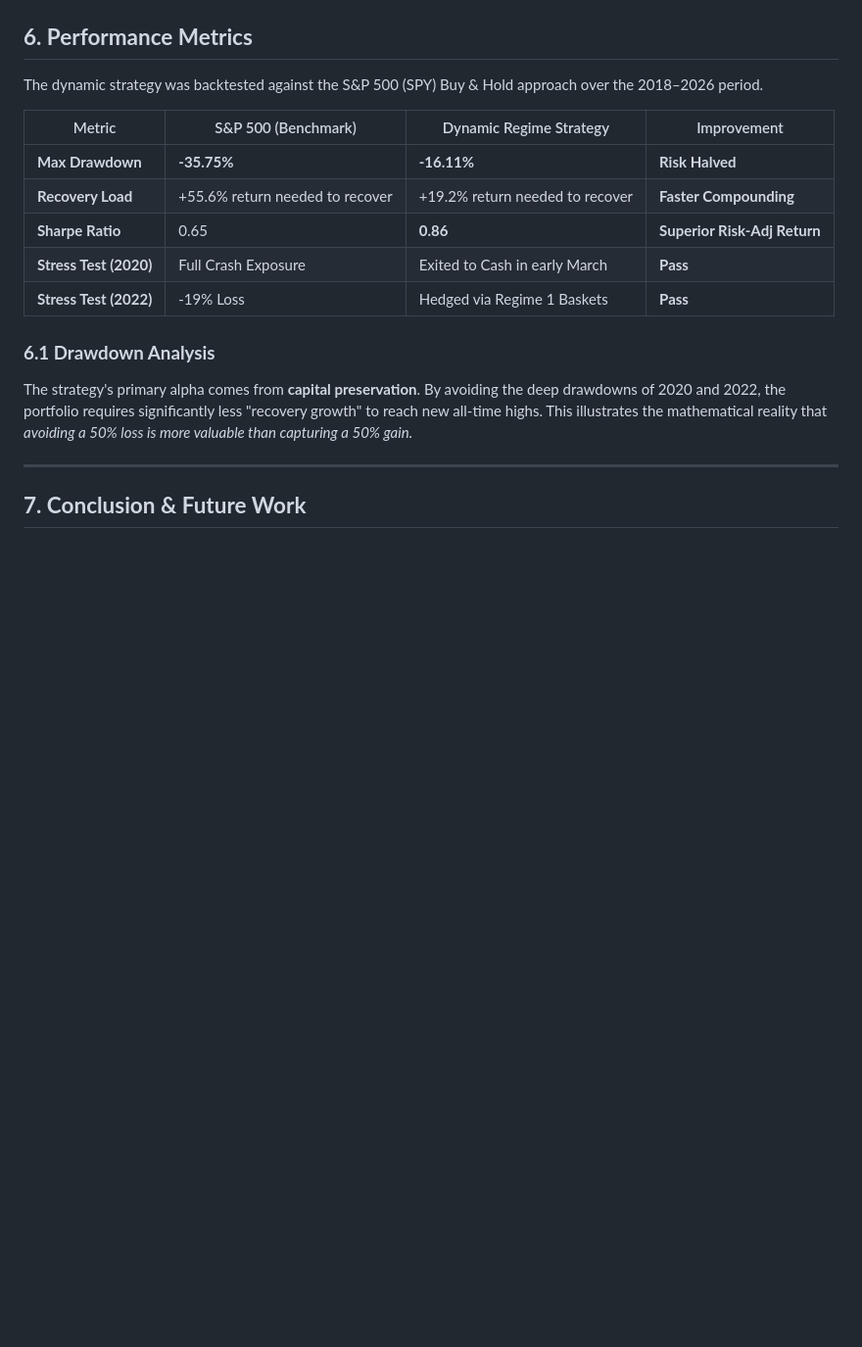
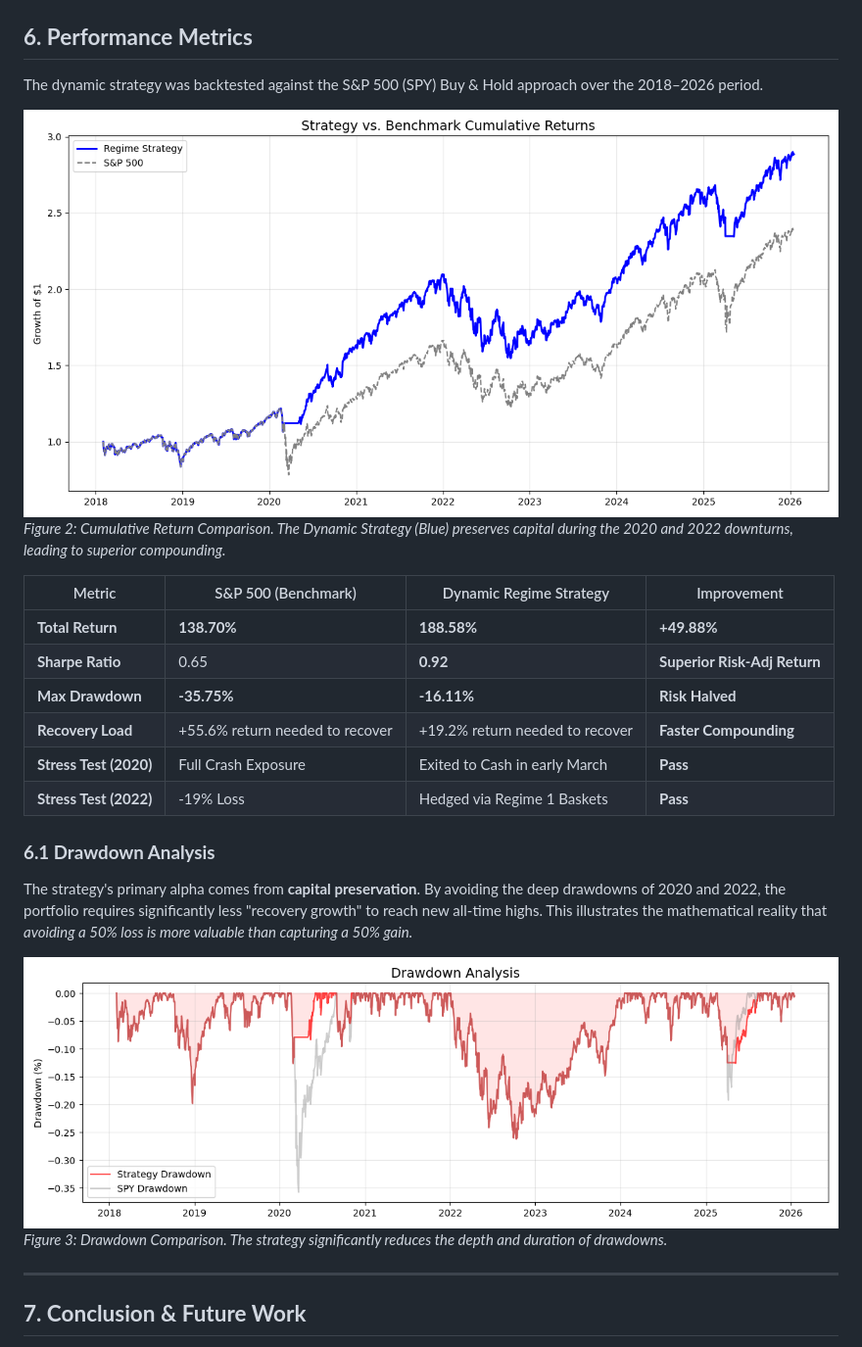
Before and after one commit to tanishhky/regime_detection, a Markdown page: README.md, the part around one of its changes. Shown at 98% size. GitHub-like rendering; pictures changed too: assets/drawdown.png (added), assets/performance_comparison.png (added); blank space fills up the shorter version.

Commit message:
plots in readme

```diff
--- a/README.md
+++ b/README.md
@@ -167,17 +170,24 @@ We employed an **Exhaustive Grid Search** to determine the optimal asset basket
 
 The dynamic strategy was backtested against the S&P 500 (SPY) Buy & Hold approach over the 2018–2026 period.
 
+![Performance Comparison](assets/performance_comparison.png)
+*Figure 2: Cumulative Return Comparison. The Dynamic Strategy (Blue) preserves capital during the 2020 and 2022 downturns, leading to superior compounding.*
+
 | Metric | S&P 500 (Benchmark) | Dynamic Regime Strategy | Improvement |
 | --- | --- | --- | --- |
+| **Total Return** | **138.70%** | **188.58%** | **+49.88%** |
+| **Sharpe Ratio** | 0.65 | **0.92** | **Superior Risk-Adj Return** |
 | **Max Drawdown** | **-35.75%** | **-16.11%** | **Risk Halved** |
 | **Recovery Load** | +55.6% return needed to recover | +19.2% return needed to recover | **Faster Compounding** |
-| **Sharpe Ratio** | 0.65 | **0.86** | **Superior Risk-Adj Return** |
 | **Stress Test (2020)** | Full Crash Exposure | Exited to Cash in early March | **Pass** |
 | **Stress Test (2022)** | -19% Loss | Hedged via Regime 1 Baskets | **Pass** |
 
 ### **6.1 Drawdown Analysis**
 
 The strategy's primary alpha comes from **capital preservation**. By avoiding the deep drawdowns of 2020 and 2022, the portfolio requires significantly less "recovery growth" to reach new all-time highs. This illustrates the mathematical reality that *avoiding a 50% loss is more valuable than capturing a 50% gain.*
+
+![Drawdown Analysis](assets/drawdown.png)
+*Figure 3: Drawdown Comparison. The strategy significantly reduces the depth and duration of drawdowns.*
 
 ---
 
```
Also changed, not shown: other parts of README.md (+3 -0 lines), assets/market_regimes.png (added), 2 other files.
